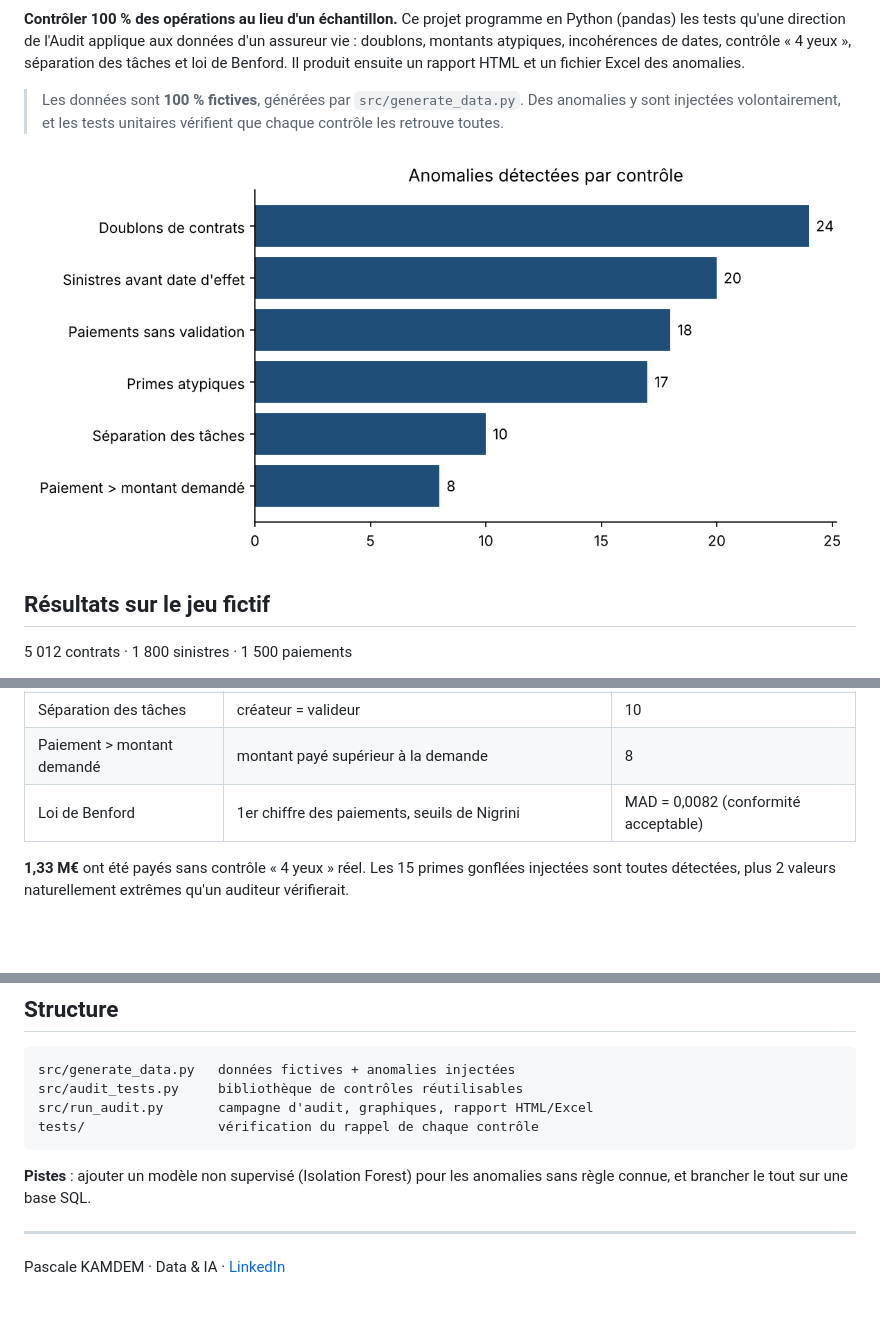
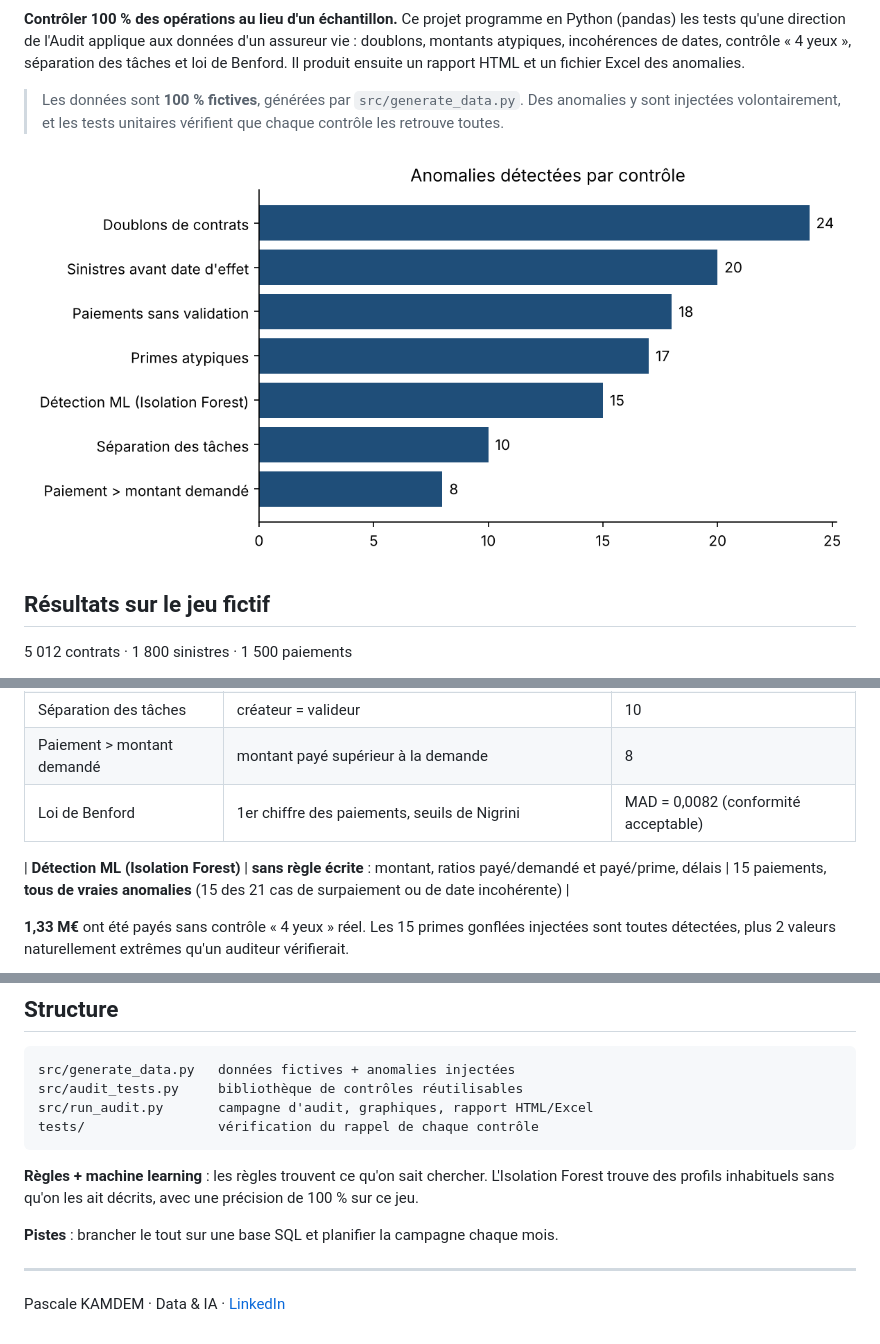
Before and after one commit to MERVEILLEKAMDEM/audit-data-analytics, a Markdown page: README.md, 3 parts joined by grey strips. GitHub-like rendering; pictures changed too: results/figures/anomalies_par_controle.png; blank space fills up the shorter version.

Commit message:
Ajout d'une détection d'anomalies par machine learning (Isolation Forest)

````diff
--- a/README.md
+++ b/README.md
@@ -21,6 +21,8 @@
 | Séparation des tâches | créateur = valideur | 10 |
 | Paiement > montant demandé | montant payé supérieur à la demande | 8 |
 | Loi de Benford | 1er chiffre des paiements, seuils de Nigrini | MAD = 0,0082 (conformité acceptable) |
+
+| **Détection ML (Isolation Forest)** | **sans règle écrite** : montant, ratios payé/demandé et payé/prime, délais | 15 paiements, **tous de vraies anomalies** (15 des 21 cas de surpaiement ou de date incohérente) |
 
 **1,33 M€** ont été payés sans contrôle « 4 yeux » réel. Les 15 primes gonflées injectées sont toutes détectées, plus 2 valeurs naturellement extrêmes qu'un auditeur vérifierait.
 
@@ -54,7 +56,9 @@ src/run_audit.py       campagne d'audit, graphiques, rapport HTML/Excel
 tests/                 vérification du rappel de chaque contrôle
 ```
 
-**Pistes** : ajouter un modèle non supervisé (Isolation Forest) pour les anomalies sans règle connue, et brancher le tout sur une base SQL.
+**Règles + machine learning** : les règles trouvent ce qu'on sait chercher. L'Isolation Forest trouve des profils inhabituels sans qu'on les ait décrits, avec une précision de 100 % sur ce jeu.
+
+**Pistes** : brancher le tout sur une base SQL et planifier la campagne chaque mois.
 
 ---
 Pascale KAMDEM · Data & IA · [LinkedIn](https://www.linkedin.com/in/merveille-kamdem-562aa0284/)
````
Also changed, not shown: 8 other files.
